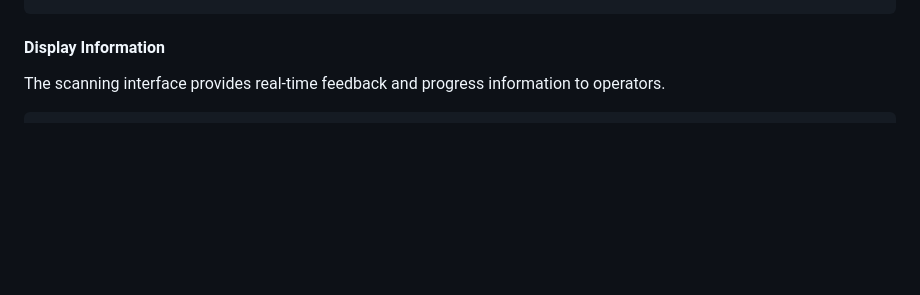
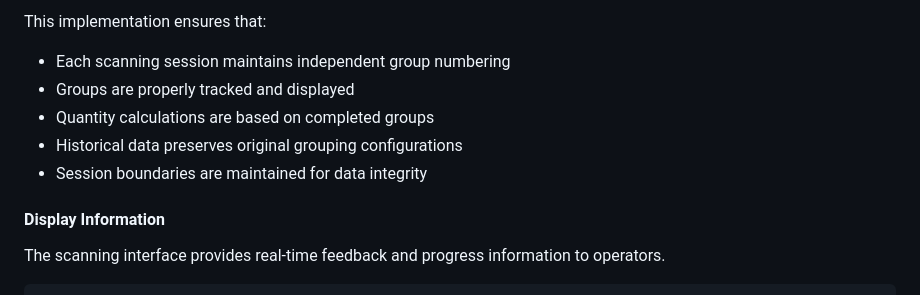
Before and after one commit to ysabellelenon/qrbarcode, a Markdown page: docs/PROCESS.md, the part around the change printed below. Drawn GitHub-style; blank space fills up the shorter version.

```diff
--- a/docs/PROCESS.md
+++ b/docs/PROCESS.md
@@ -306,3 +448,9 @@ For items with multiple codes (defined by `codeCount`), the system implements a
+This implementation ensures that:
+- Each scanning session maintains independent group numbering
+- Groups are properly tracked and displayed
+- Quantity calculations are based on completed groups
+- Historical data preserves original grouping configurations
+- Session boundaries are maintained for data integrity
 
 #### Display Information
 The scanning interface provides real-time feedback and progress information to operators.
```
Also changed, not shown: other parts of docs/PROCESS.md (+180 -38 lines).
